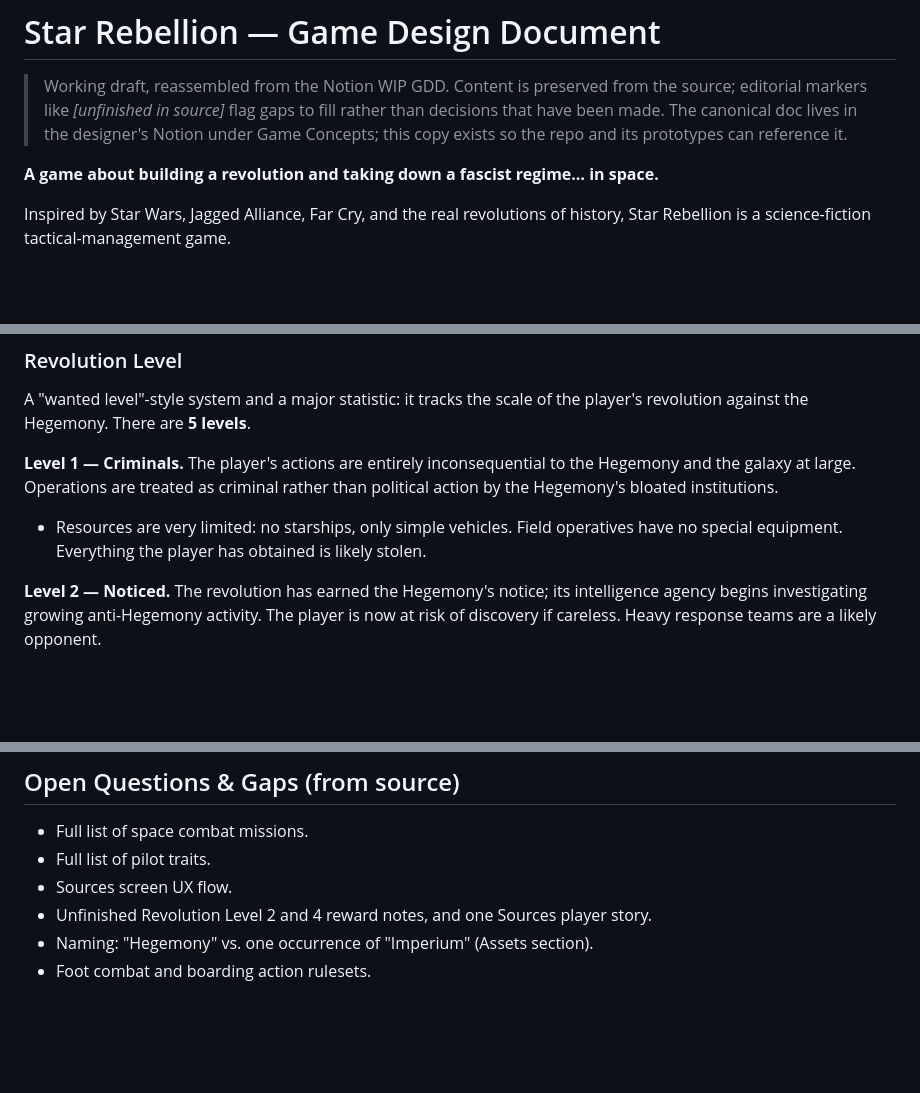
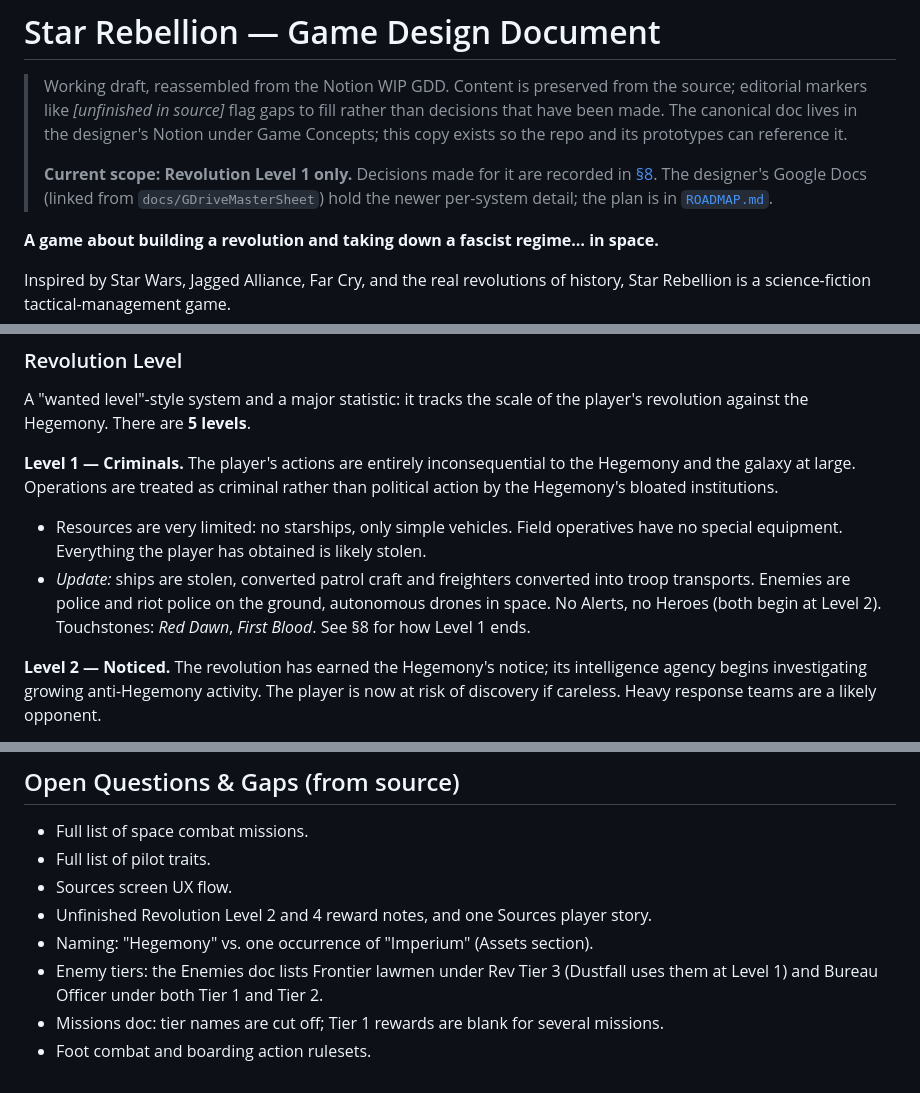
Before and after one commit to DoofWiz/star-rebellion, a Markdown page: docs/GDD.md, 3 parts joined by grey strips. Drawn GitHub-style; blank space fills up the shorter version.

Commit message:
GDD: record Level 1 design decisions; close out roadmap Phase 0
Co-Authored-By: Claude Sonnet 5.5 <noreply@anthropic.com>
Claude-Session: https://claude.ai/code/session_01McYfeeM75BuDUE6foiMPqA

```diff
--- a/docs/GDD.md
+++ b/docs/GDD.md
@@ -5,6 +5,11 @@
 > than decisions that have been made. The canonical doc lives in the designer's
 > Notion under Game Concepts; this copy exists so the repo and its prototypes can
 > reference it.
+>
+> **Current scope: Revolution Level 1 only.** Decisions made for it are recorded in
+> [§8](#8-revolution-level-1--design-decisions). The designer's Google Docs (linked from
+> `docs/GDriveMasterSheet`) hold the newer per-system detail; the plan is in
+> [`ROADMAP.md`](ROADMAP.md).
 
 **A game about building a revolution and taking down a fascist regime… in space.**
 
@@ -79,6 +84,10 @@ political action by the Hegemony's bloated institutions.
 
 - Resources are very limited: no starships, only simple vehicles. Field operatives
   have no special equipment. Everything the player has obtained is likely stolen.
+- *Update:* ships are stolen, converted patrol craft and freighters converted into troop
+  transports. Enemies are police and riot police on the ground, autonomous drones in
+  space. No Alerts, no Heroes (both begin at Level 2). Touchstones: *Red Dawn*,
+  *First Blood*. See §8 for how Level 1 ends.
 
 **Level 2 — Noticed.** The revolution has earned the Hegemony's notice; its
 intelligence agency begins investigating growing anti-Hegemony activity. The player
@@ -431,4 +508,7 @@ Structure; details TBD.]*
 - Sources screen UX flow.
 - Unfinished Revolution Level 2 and 4 reward notes, and one Sources player story.
 - Naming: "Hegemony" vs. one occurrence of "Imperium" (Assets section).
+- Enemy tiers: the Enemies doc lists Frontier lawmen under Rev Tier 3 (Dustfall uses them
+  at Level 1) and Bureau Officer under both Tier 1 and Tier 2.
+- Missions doc: tier names are cut off; Tier 1 rewards are blank for several missions.
 - Foot combat and boarding action rulesets.
```
Also changed, not shown: other parts of docs/GDD.md (+68 -0 lines), docs/ROADMAP.md (+12 -4 lines).
